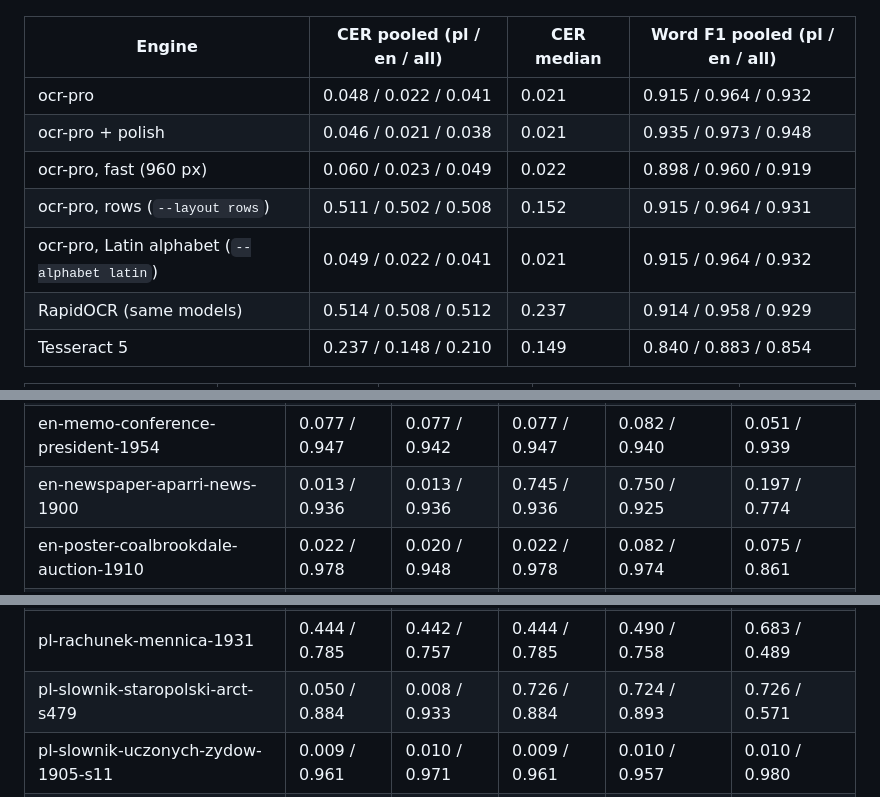
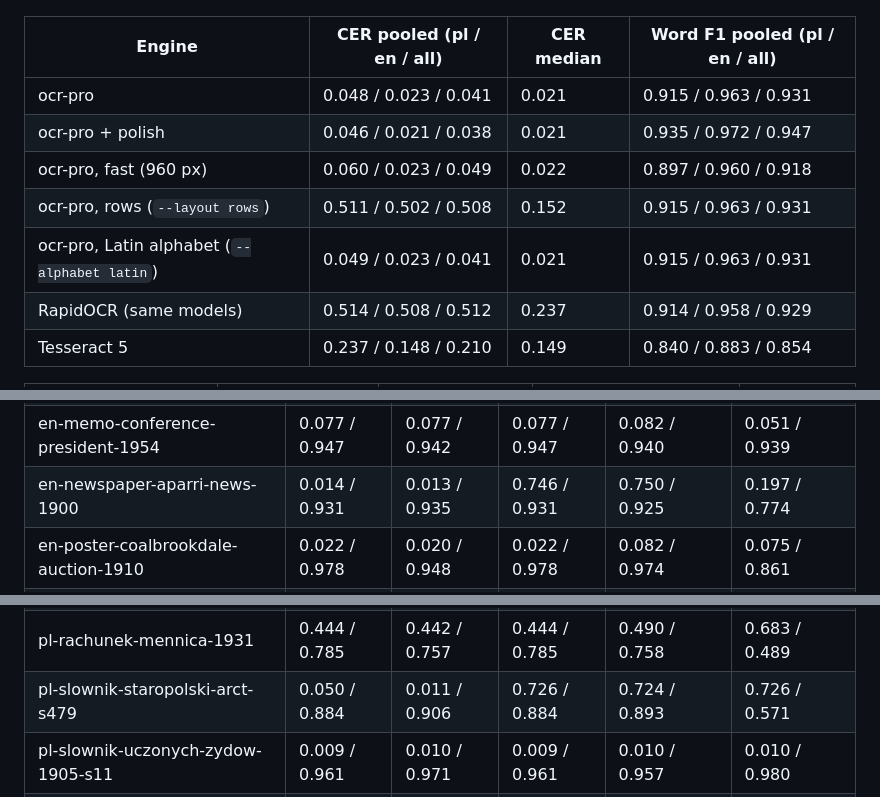
Before and after one commit to kamilkrzywanski/tessernot, a Markdown page: docs/benchmark.md, 3 parts joined by grey strips. Rendered like a GitHub page.

```diff
--- a/docs/benchmark.md
+++ b/docs/benchmark.md
@@ -201,11 +201,11 @@ alone are in "What the numbers say".
 
 | Engine | CER pooled (pl / en / all) | CER median | Word F1 pooled (pl / en / all) |
 | --- | --- | --- | --- |
-| ocr-pro | 0.048 / 0.022 / 0.041 | 0.021 | 0.915 / 0.964 / 0.932 |
-| ocr-pro + polish | 0.046 / 0.021 / 0.038 | 0.021 | 0.935 / 0.973 / 0.948 |
-| ocr-pro, fast (960 px) | 0.060 / 0.023 / 0.049 | 0.022 | 0.898 / 0.960 / 0.919 |
-| ocr-pro, rows (`--layout rows`) | 0.511 / 0.502 / 0.508 | 0.152 | 0.915 / 0.964 / 0.931 |
-| ocr-pro, Latin alphabet (`--alphabet latin`) | 0.049 / 0.022 / 0.041 | 0.021 | 0.915 / 0.964 / 0.932 |
+| ocr-pro | 0.048 / 0.023 / 0.041 | 0.021 | 0.915 / 0.963 / 0.931 |
+| ocr-pro + polish | 0.046 / 0.021 / 0.038 | 0.021 | 0.935 / 0.972 / 0.947 |
+| ocr-pro, fast (960 px) | 0.060 / 0.023 / 0.049 | 0.022 | 0.897 / 0.960 / 0.918 |
+| ocr-pro, rows (`--layout rows`) | 0.511 / 0.502 / 0.508 | 0.152 | 0.915 / 0.963 / 0.931 |
+| ocr-pro, Latin alphabet (`--alphabet latin`) | 0.049 / 0.023 / 0.041 | 0.021 | 0.915 / 0.963 / 0.931 |
 | RapidOCR (same models) | 0.514 / 0.508 / 0.512 | 0.237 | 0.914 / 0.958 / 0.929 |
 | Tesseract 5 | 0.237 / 0.148 / 0.210 | 0.149 | 0.840 / 0.883 / 0.854 |
 
@@ -228,7 +228,7 @@ Per document, CER / word F1:
 | en-journal-nature-1896-p419 | 0.022 / 0.995 | 0.022 / 0.995 | 0.659 / 0.995 | 0.614 / 0.962 | 0.429 / 0.949 |
 | en-magazine-outing-v45-developers | 0.001 / 0.995 | 0.001 / 0.995 | 0.715 / 0.995 | 0.712 / 0.996 | 0.003 / 0.991 |
 | en-memo-conference-president-1954 | 0.077 / 0.947 | 0.077 / 0.942 | 0.077 / 0.947 | 0.082 / 0.940 | 0.051 / 0.939 |
-| en-newspaper-aparri-news-1900 | 0.013 / 0.936 | 0.013 / 0.936 | 0.745 / 0.936 | 0.750 / 0.925 | 0.197 / 0.774 |
+| en-newspaper-aparri-news-1900 | 0.014 / 0.931 | 0.013 / 0.935 | 0.746 / 0.931 | 0.750 / 0.925 | 0.197 / 0.774 |
 | en-poster-coalbrookdale-auction-1910 | 0.022 / 0.978 | 0.020 / 0.948 | 0.022 / 0.978 | 0.082 / 0.974 | 0.075 / 0.861 |
 | en-programme-toledo-symphony-1921 | 0.086 / 0.844 | 0.087 / 0.853 | 0.086 / 0.844 | 0.136 / 0.853 | 0.136 / 0.778 |
 | en-receipt-fanzz-2002 | 0.014 / 0.931 | 0.014 / 0.939 | 0.014 / 0.931 | 0.014 / 0.940 | 1.000 / 0.000 |
@@ -246,7 +246,7 @@ Per document, CER / word F1:
 | pl-pismo-umwp-2026 | 0.007 / 0.990 | 0.010 / 0.962 | 0.007 / 0.990 | 0.007 / 0.990 | 0.013 / 0.975 |
 | pl-rachunek-hurtownia-slupsk-1948 | 0.152 / 0.821 | 0.305 / 0.768 | 0.152 / 0.821 | 0.246 / 0.810 | 0.683 / 0.612 |
 | pl-rachunek-mennica-1931 | 0.444 / 0.785 | 0.442 / 0.757 | 0.444 / 0.785 | 0.490 / 0.758 | 0.683 / 0.489 |
-| pl-slownik-staropolski-arct-s479 | 0.050 / 0.884 | 0.008 / 0.933 | 0.726 / 0.884 | 0.724 / 0.893 | 0.726 / 0.571 |
+| pl-slownik-staropolski-arct-s479 | 0.050 / 0.884 | 0.011 / 0.906 | 0.726 / 0.884 | 0.724 / 0.893 | 0.726 / 0.571 |
 | pl-slownik-uczonych-zydow-1905-s11 | 0.009 / 0.961 | 0.010 / 0.971 | 0.009 / 0.961 | 0.010 / 0.957 | 0.010 / 0.980 |
 | pl-statut-zhp-1936-s8 | 0.014 / 0.903 | 0.011 / 0.914 | 0.014 / 0.903 | 0.037 / 0.930 | 0.024 / 0.910 |
 | pl-zaliczka-wspolnota-bialystok-2023 | 0.017 / 0.905 | 0.017 / 0.905 | 0.046 / 0.905 | 0.054 / 0.902 | 0.159 / 0.701 |
```
Also changed, not shown: README.md (+2 -2 lines), docs/HANDOFF.md (+14 -1 lines), docs/benchmark-test.png.
